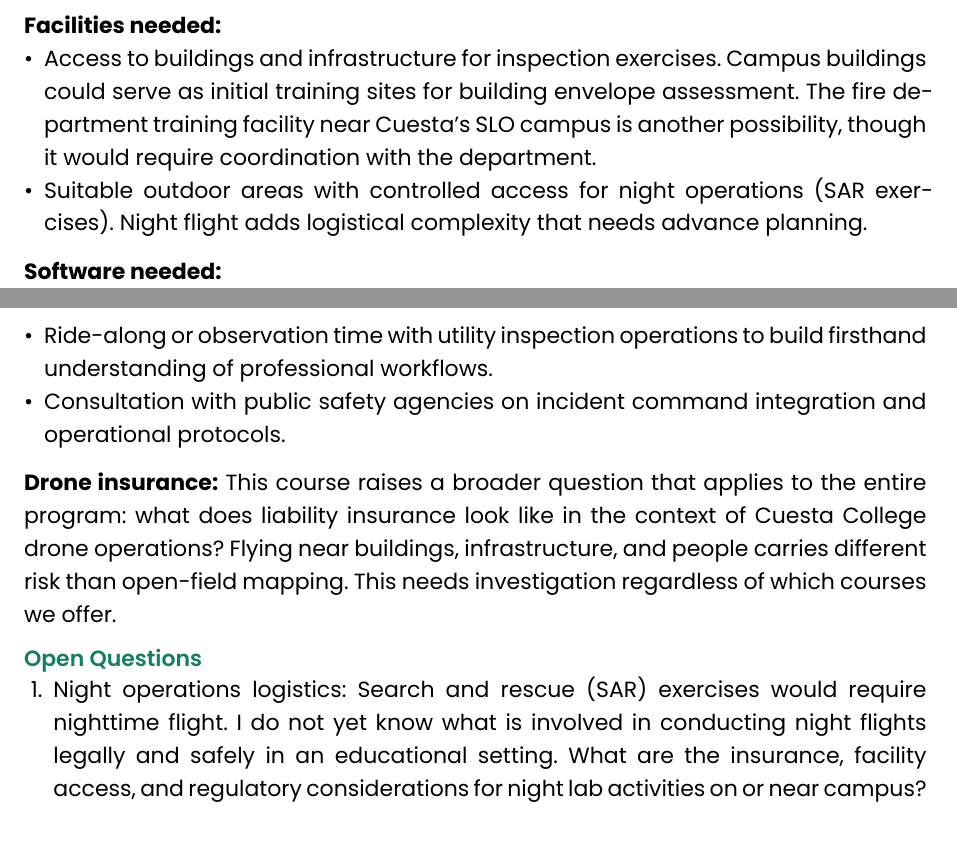
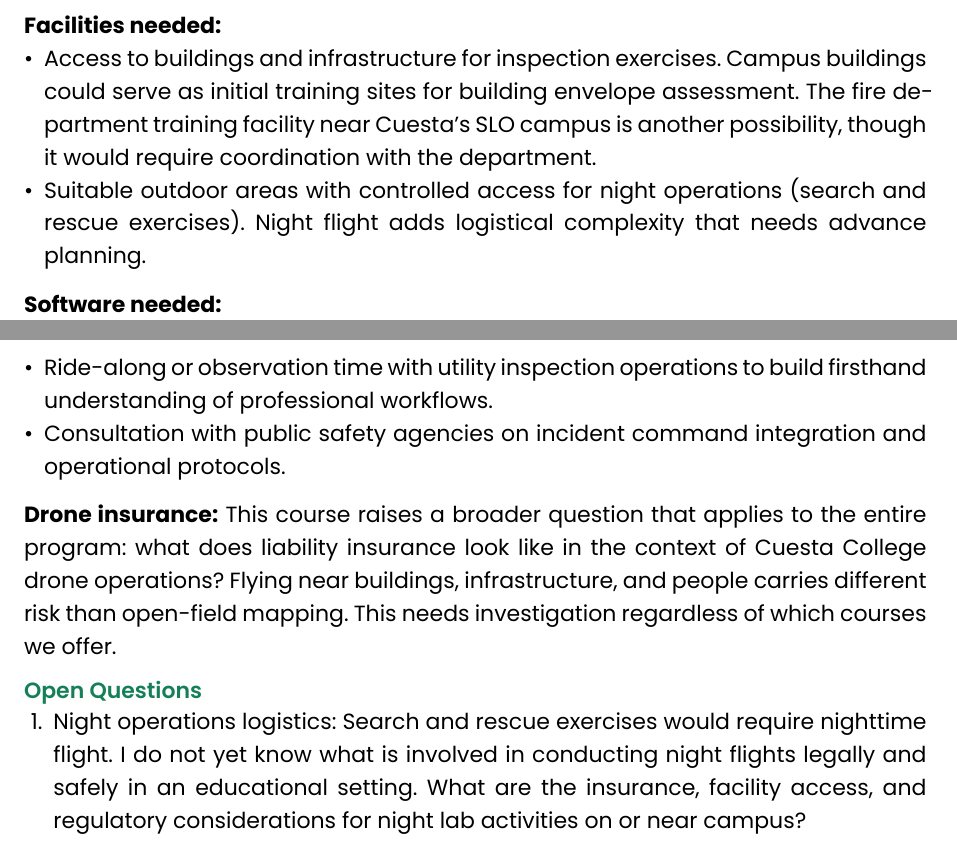
Before and after one commit to kylenessen/cuesta-drone-program, a Typst document (research/certificate-specialization-proposal.typ): two parts of pages 5 and 6 of 15, joined at a grey line, cut so that both start at the same text. The pictures show the PDF file research/certificate-specialization-proposal.pdf that the author committed with the source.

Commit message:
final on certificate memo

```diff
--- a/research/certificate-specialization-proposal.typ
+++ b/research/certificate-specialization-proposal.typ
@@ -111,7 +111,7 @@ The equipment investment for this course is substantially lower than for mapping
 
 *Facilities needed:*
 - Access to buildings and infrastructure for inspection exercises. Campus buildings could serve as initial training sites for building envelope assessment. The fire department training facility near Cuesta's SLO campus is another possibility, though it would require coordination with the department.
-- Suitable outdoor areas with controlled access for night operations (SAR exercises). Night flight adds logistical complexity that needs advance planning.
+- Suitable outdoor areas with controlled access for night operations (search and rescue exercises). Night flight adds logistical complexity that needs advance planning.
 
 *Software needed:*
 - DJI Thermal Analysis Tool (free with DJI hardware)
@@ -132,7 +132,7 @@ The equipment investment for this course is substantially lower than for mapping
 
 === Open Questions
 
-+ Night operations logistics: Search and rescue (SAR) exercises would require nighttime flight. I do not yet know what is involved in conducting night flights legally and safely in an educational setting. What are the insurance, facility access, and regulatory considerations for night lab activities on or near campus?
++ Night operations logistics: Search and rescue exercises would require nighttime flight. I do not yet know what is involved in conducting night flights legally and safely in an educational setting. What are the insurance, facility access, and regulatory considerations for night lab activities on or near campus?
 
 + Public safety scope: The COR currently combines infrastructure inspection and public safety in one course. The job market research suggests infrastructure inspection is the stronger employment pathway. Most public safety drone positions go to existing personnel rather than external hires. Should the balance shift more toward inspection with public safety as a supporting module?
 
```
Also changed, not shown: research/certificate-specialization-proposal.pdf, research/certificate-specialization-proposal.typ (4 more changed lines).
